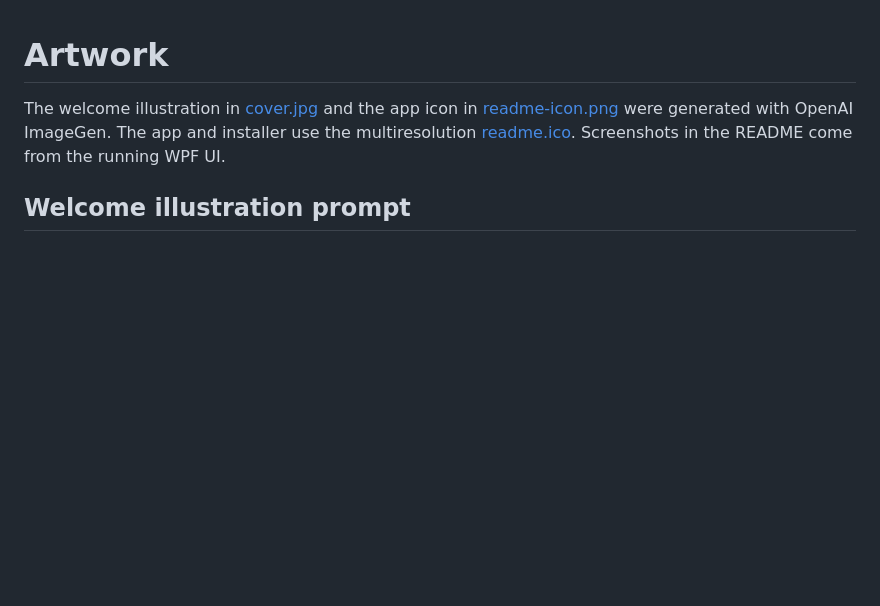
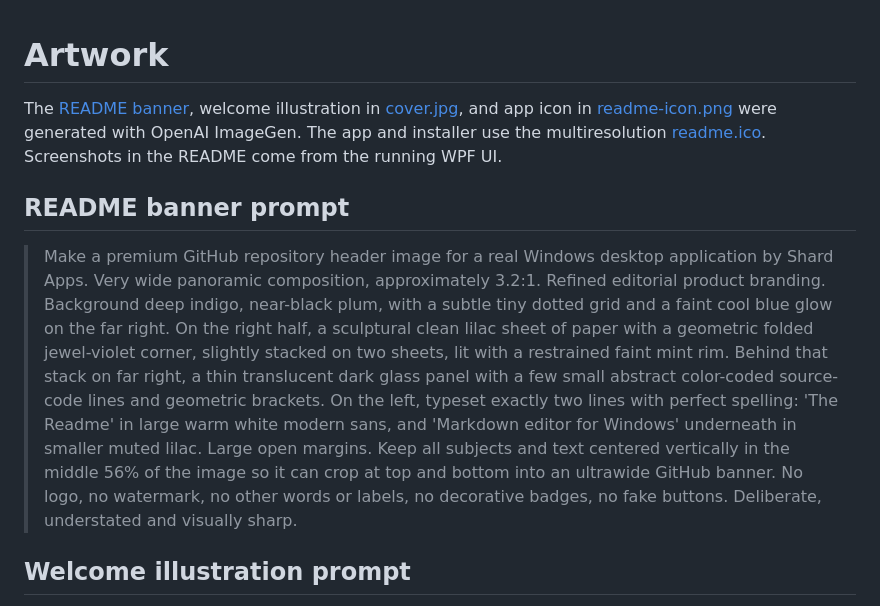
Before and after one commit to shardapps/the-readme, a Markdown page: docs/ARTWORK.md, the part around the change. GitHub-like rendering; blank space fills up the shorter version.

```diff
--- a/docs/ARTWORK.md
+++ b/docs/ARTWORK.md
@@ -1,6 +1,10 @@
 # Artwork
 
-The welcome illustration in [cover.jpg](../assets/cover.jpg) and the app icon in [readme-icon.png](../assets/readme-icon.png) were generated with OpenAI ImageGen. The app and installer use the multiresolution [readme.ico](../assets/readme.ico). Screenshots in the README come from the running WPF UI.
+The [README banner](../assets/readme-banner.jpg), welcome illustration in [cover.jpg](../assets/cover.jpg), and app icon in [readme-icon.png](../assets/readme-icon.png) were generated with OpenAI ImageGen. The app and installer use the multiresolution [readme.ico](../assets/readme.ico). Screenshots in the README come from the running WPF UI.
+
+## README banner prompt
+
+> Make a premium GitHub repository header image for a real Windows desktop application by Shard Apps. Very wide panoramic composition, approximately 3.2:1. Refined editorial product branding. Background deep indigo, near-black plum, with a subtle tiny dotted grid and a faint cool blue glow on the far right. On the right half, a sculptural clean lilac sheet of paper with a geometric folded jewel-violet corner, slightly stacked on two sheets, lit with a restrained faint mint rim. Behind that stack on far right, a thin translucent dark glass panel with a few small abstract color-coded source-code lines and geometric brackets. On the left, typeset exactly two lines with perfect spelling: 'The Readme' in large warm white modern sans, and 'Markdown editor for Windows' underneath in smaller muted lilac. Large open margins. Keep all subjects and text centered vertically in the middle 56% of the image so it can crop at top and bottom into an ultrawide GitHub banner. No logo, no watermark, no other words or labels, no decorative badges, no fake buttons. Deliberate, understated and visually sharp.
 
 ## Welcome illustration prompt
 
```
Also changed, not shown: README.md (+71 -12 lines), assets/readme-banner.jpg (added), docs/screenshots/welcome.png, 1 other file.
